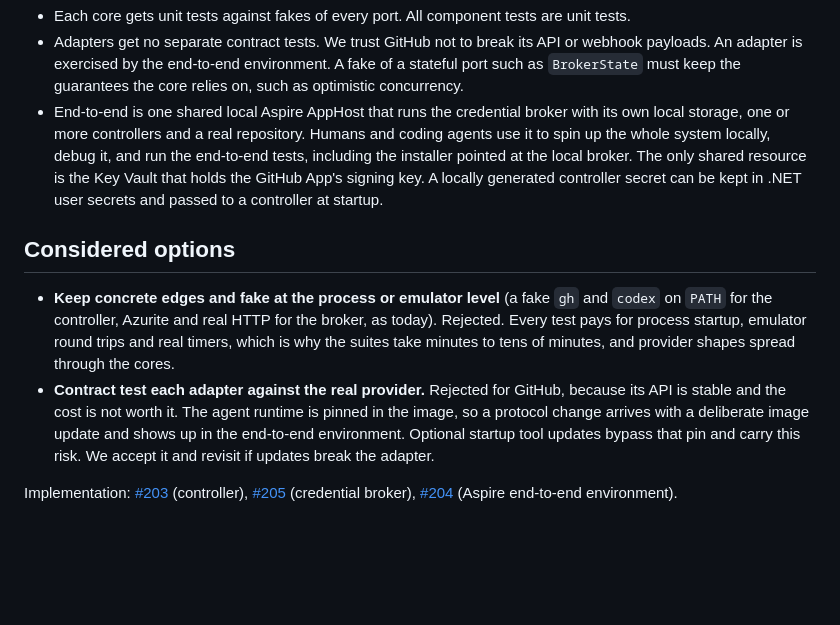
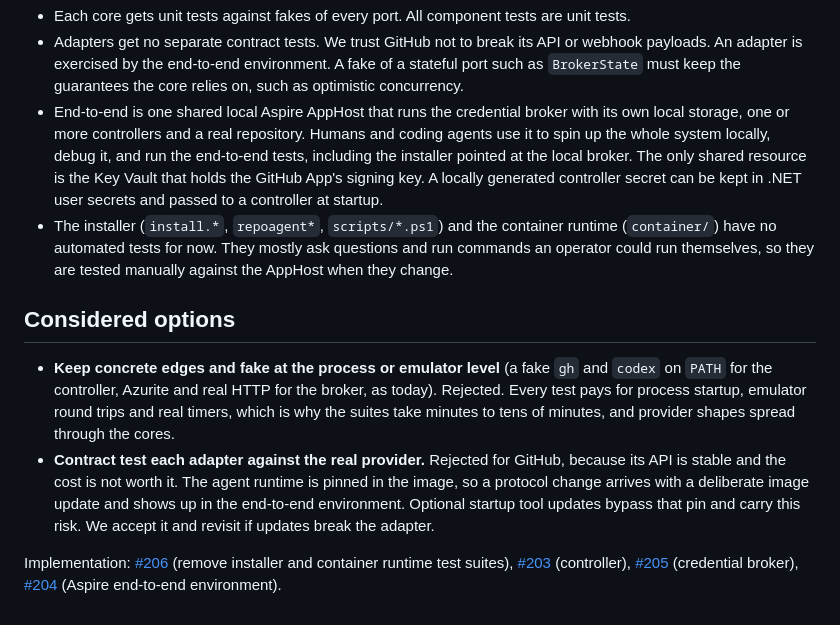
Before and after one commit to repoagent/controller, a Markdown page: docs/adr/0010-structure-the-controller-and-broker-as-ports-and-adapters.md, the part around the change. Drawn GitHub-style; blank space fills up the shorter version.

Commit message:
docs: ADR 0010 leaves the installer and container runtime to manual testing
Co-Authored-By: Claude Opus 5.5 <noreply@anthropic.com>

```diff
--- a/docs/adr/0010-structure-the-controller-and-broker-as-ports-and-adapters.md
+++ b/docs/adr/0010-structure-the-controller-and-broker-as-ports-and-adapters.md
@@ -47,10 +47,11 @@ Two rules keep the layer honest in both components:
 - Each core gets unit tests against fakes of every port. All component tests are unit tests.
 - Adapters get no separate contract tests. We trust GitHub not to break its API or webhook payloads. An adapter is exercised by the end-to-end environment. A fake of a stateful port such as `BrokerState` must keep the guarantees the core relies on, such as optimistic concurrency.
 - End-to-end is one shared local Aspire AppHost that runs the credential broker with its own local storage, one or more controllers and a real repository. Humans and coding agents use it to spin up the whole system locally, debug it, and run the end-to-end tests, including the installer pointed at the local broker. The only shared resource is the Key Vault that holds the GitHub App's signing key. A locally generated controller secret can be kept in .NET user secrets and passed to a controller at startup.
+- The installer (`install.*`, `repoagent*`, `scripts/*.ps1`) and the container runtime (`container/`) have no automated tests for now. They mostly ask questions and run commands an operator could run themselves, so they are tested manually against the AppHost when they change.
 
 ## Considered options
 
 - **Keep concrete edges and fake at the process or emulator level** (a fake `gh` and `codex` on `PATH` for the controller, Azurite and real HTTP for the broker, as today). Rejected. Every test pays for process startup, emulator round trips and real timers, which is why the suites take minutes to tens of minutes, and provider shapes spread through the cores.
 - **Contract test each adapter against the real provider.** Rejected for GitHub, because its API is stable and the cost is not worth it. The agent runtime is pinned in the image, so a protocol change arrives with a deliberate image update and shows up in the end-to-end environment. Optional startup tool updates bypass that pin and carry this risk. We accept it and revisit if updates break the adapter.
 
-Implementation: [#203](https://github.com/repoagent/controller/issues/203) (controller), [#205](https://github.com/repoagent/controller/issues/205) (credential broker), [#204](https://github.com/repoagent/controller/issues/204) (Aspire end-to-end environment).
+Implementation: [#206](https://github.com/repoagent/controller/issues/206) (remove installer and container runtime test suites), [#203](https://github.com/repoagent/controller/issues/203) (controller), [#205](https://github.com/repoagent/controller/issues/205) (credential broker), [#204](https://github.com/repoagent/controller/issues/204) (Aspire end-to-end environment).
```
